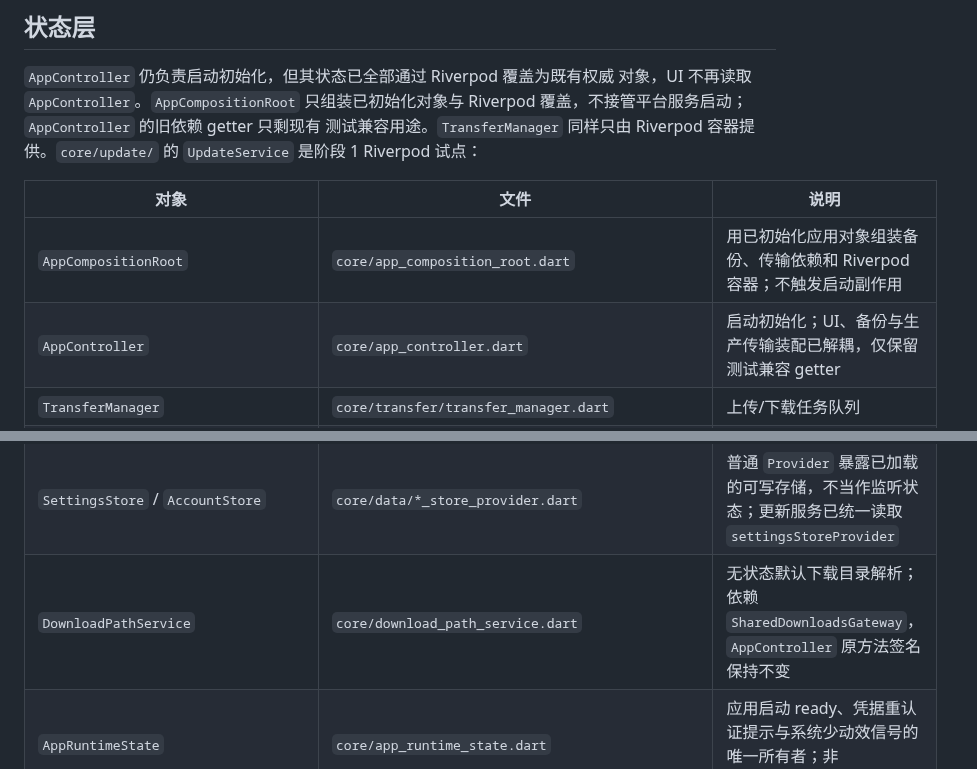
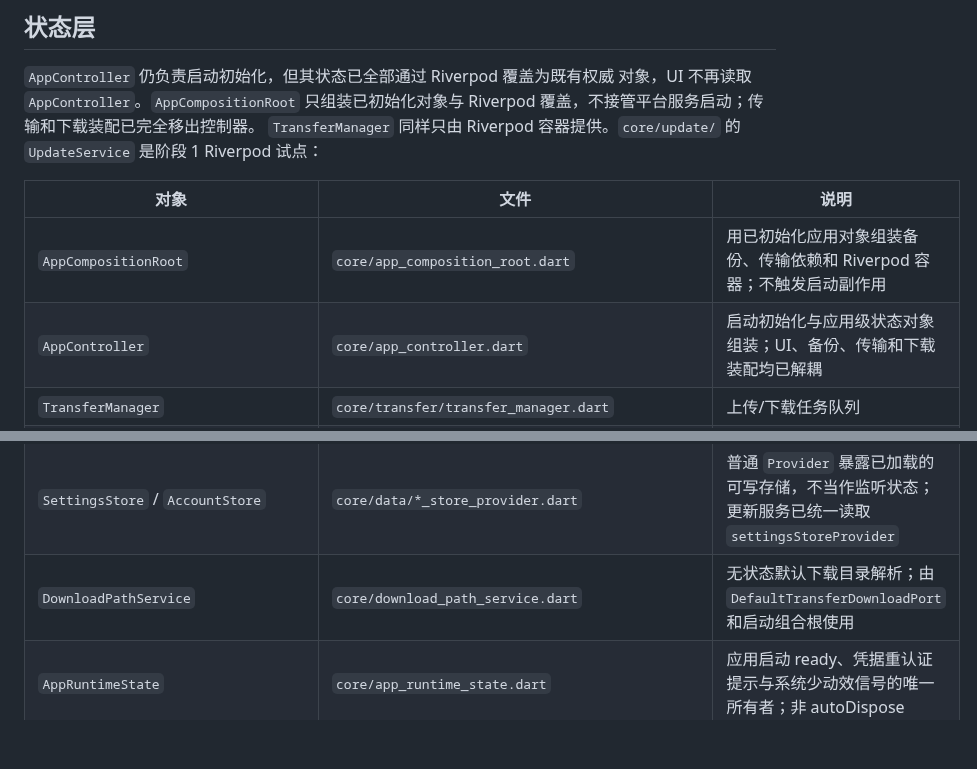
Before and after one commit to Tgaisen/LanCloud, a Markdown page: docs/ARCHITECTURE.md, 2 parts joined by grey strips. Rendered like a GitHub page; blank space fills up the shorter version.

```diff
--- a/docs/ARCHITECTURE.md
+++ b/docs/ARCHITECTURE.md
@@ -29,14 +29,14 @@
 
 `AppController` 仍负责启动初始化，但其状态已全部通过 Riverpod 覆盖为既有权威
 对象，UI 不再读取 `AppController`。`AppCompositionRoot` 只组装已初始化对象与
-Riverpod 覆盖，不接管平台服务启动；`AppController` 的旧依赖 getter 只剩现有
-测试兼容用途。`TransferManager` 同样只由 Riverpod 容器提供。`core/update/`
-的 `UpdateService` 是阶段 1 Riverpod 试点：
+Riverpod 覆盖，不接管平台服务启动；传输和下载装配已完全移出控制器。
+`TransferManager` 同样只由 Riverpod 容器提供。`core/update/` 的
+`UpdateService` 是阶段 1 Riverpod 试点：
 
 | 对象 | 文件 | 说明 |
 | --- | --- | --- |
 | `AppCompositionRoot` | `core/app_composition_root.dart` | 用已初始化应用对象组装备份、传输依赖和 Riverpod 容器；不触发启动副作用 |
-| `AppController` | `core/app_controller.dart` | 启动初始化；UI、备份与生产传输装配已解耦，仅保留测试兼容 getter |
+| `AppController` | `core/app_controller.dart` | 启动初始化与应用级状态对象组装；UI、备份、传输和下载装配均已解耦 |
 | `TransferManager` | `core/transfer/transfer_manager.dart` | 上传/下载任务队列 |
 | `TransferStore` | `core/transfer/transfer_store.dart` | 传输记录恢复/保存/删除与下载标记端口；`AppDbTransferStore` 适配既有数据库 |
 | `TransferAccountPort` | `core/transfer/transfer_account_port.dart` | 当前 UID、账号存在性、账号客户端与公开客户端端口；包装账号存储和客户端注册表 |
@@ -55,7 +55,7 @@ Riverpod 覆盖，不接管平台服务启动；`AppController` 的旧依赖 get
 | `NotificationService` | `core/notifications_provider.dart` | 初始化后通过普通 `Provider` 暴露同一单例；`TransferManager` 的进度与完成通知使用构造注入实例 |
 | `SharedDownloadsGateway` | `core/shared_downloads_gateway.dart` | 公共 Downloads 能力接口；生产实现委托原 MethodChannel，目录解析与传输保存改用注入实例 |
 | `SettingsStore` / `AccountStore` | `core/data/*_store_provider.dart` | 普通 `Provider` 暴露已加载的可写存储，不当作监听状态；更新服务已统一读取 `settingsStoreProvider` |
-| `DownloadPathService` | `core/download_path_service.dart` | 无状态默认下载目录解析；依赖 `SharedDownloadsGateway`，`AppController` 原方法签名保持不变 |
+| `DownloadPathService` | `core/download_path_service.dart` | 无状态默认下载目录解析；由 `DefaultTransferDownloadPort` 和启动组合根使用 |
 | `AppRuntimeState` | `core/app_runtime_state.dart` | 应用启动 ready、凭据重认证提示与系统少动效信号的唯一所有者；非 autoDispose |
 | `NavigationState` | `core/navigation_state.dart` | 阶段 3：多选、返回处理器、`driveCanHandleBack`、当前 Tab 和顶/底栏高频进度的唯一所有者；旧 `AppController` 仅转发 |
 | `DriveState` | `core/drive_state.dart` | 阶段 3：目录缓存、目录请求、当前位置和可见性探针的唯一所有者；`DriveLocation` 继续由旧控制器导出 |
```
Also changed, not shown: docs/BASELINE.md (+7 -0 lines).
